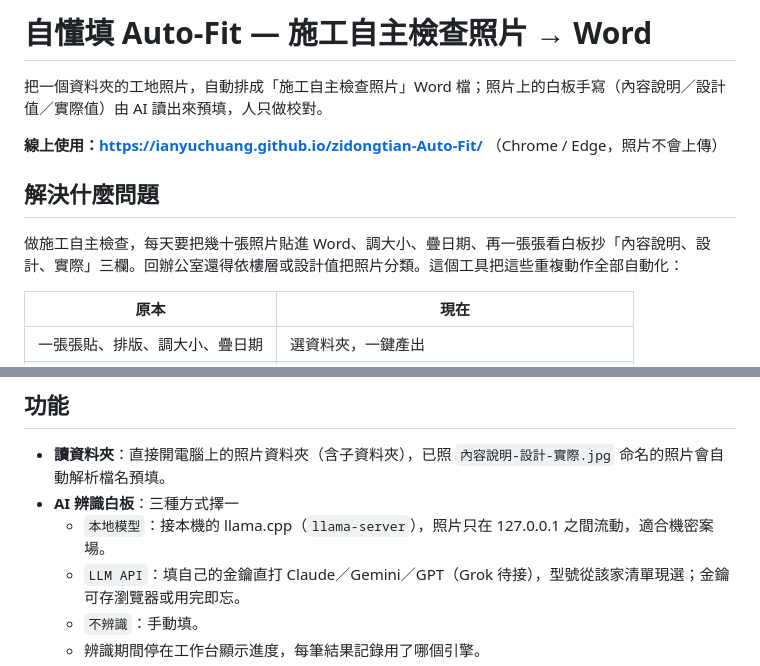
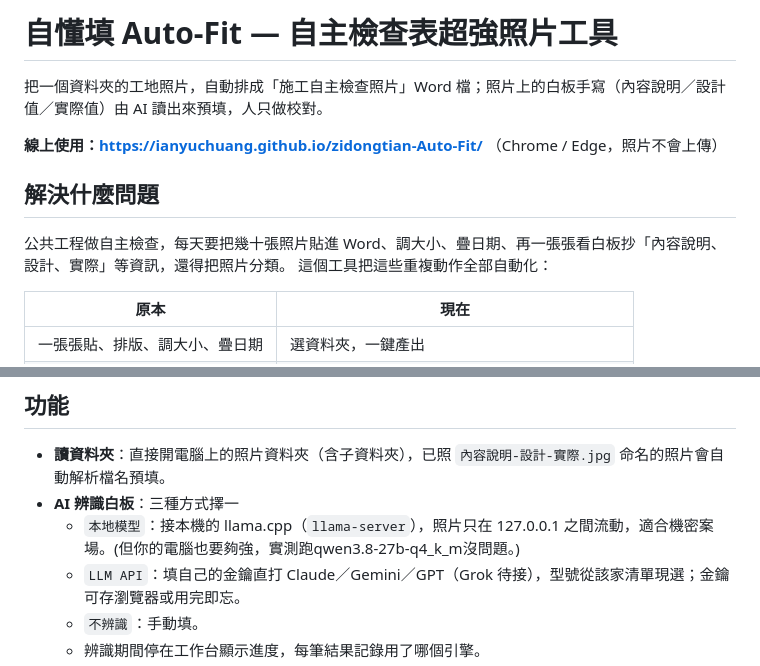
Before and after one commit to ianyuchuang/zidongtian-Auto-Fit, a Markdown page: README.md, 2 parts joined by grey strips. Rendered like a GitHub page.

Commit message:
修改README

```diff
--- a/README.md
+++ b/README.md
@@ -1,4 +1,4 @@
-# 自懂填 Auto-Fit — 施工自主檢查照片 → Word
+# 自懂填 Auto-Fit — 自主檢查表超強照片工具
 
 把一個資料夾的工地照片，自動排成「施工自主檢查照片」Word 檔；照片上的白板手寫（內容說明／設計值／實際值）由 AI 讀出來預填，人只做校對。
 
@@ -6,7 +6,8 @@
 
 ## 解決什麼問題
 
-做施工自主檢查，每天要把幾十張照片貼進 Word、調大小、疊日期、再一張張看白板抄「內容說明、設計、實際」三欄。回辦公室還得依樓層或設計值把照片分類。這個工具把這些重複動作全部自動化：
+公共工程做自主檢查，每天要把幾十張照片貼進 Word、調大小、疊日期、再一張張看白板抄「內容說明、設計、實際」等資訊，還得把照片分類。
+這個工具把這些重複動作全部自動化：
 
 | 原本 | 現在 |
 |---|---|
@@ -19,7 +20,7 @@
 
 - **讀資料夾**：直接開電腦上的照片資料夾（含子資料夾），已照 `內容說明-設計-實際.jpg` 命名的照片會自動解析檔名預填。
 - **AI 辨識白板**：三種方式擇一
-  - `本地模型`：接本機的 llama.cpp（`llama-server`），照片只在 127.0.0.1 之間流動，適合機密案場。
+  - `本地模型`：接本機的 llama.cpp（`llama-server`），照片只在 127.0.0.1 之間流動，適合機密案場。(但你的電腦也要夠強，實測跑qwen3.8-27b-q4_k_m沒問題。)
   - `LLM API`：填自己的金鑰直打 Claude／Gemini／GPT（Grok 待接），型號從該家清單現選；金鑰可存瀏覽器或用完即忘。
   - `不辨識`：手動填。
   - 辨識期間停在工作台顯示進度，每筆結果記錄用了哪個引擎。
```
